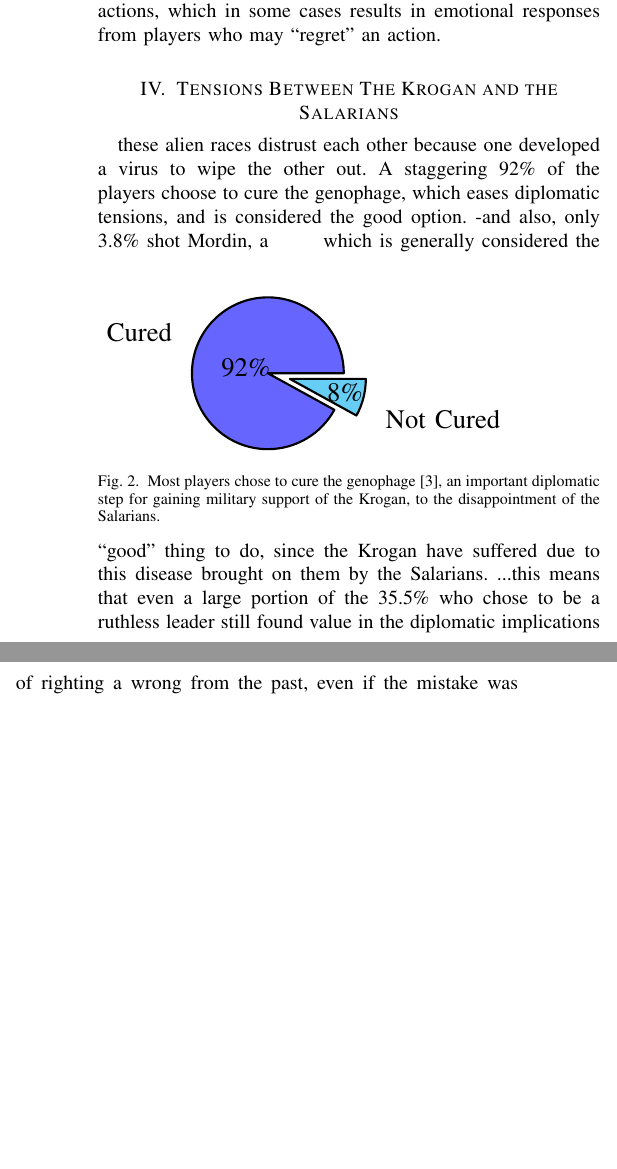
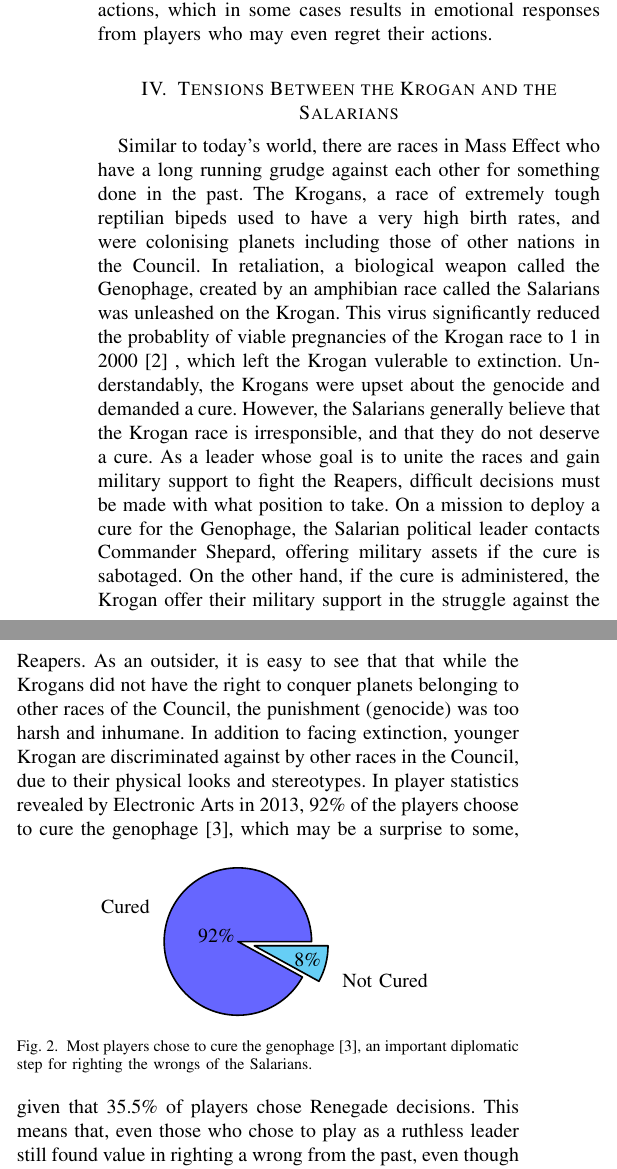
Before and after one commit to Arunscape/LaTeX-Stuff, a LaTeX problem sheet (ENGL-199/final assignment/report.tex): two parts of the columns of page 2 of 3, joined at a grey line, cut so that both start at the same text, the shorter picture padded with empty space. Compiled offline with pdfLaTeX; a missing font is replaced by an installed copy or a similar font; a LaTeX package or settings file that is missing is left out.

Commit message:
3rd body paragraph done? omg

```diff
--- a/ENGL-199/final assignment/report.tex
+++ b/ENGL-199/final assignment/report.tex
@@ -145,14 +147,36 @@ do the right thing.
 
 As for the 35.5\% who chose the Renegade playing style, it should be noted that even if the player chooses to be a ruthless leader, the result of the player's actions are still for the greater good of the universe, which is saving
 all life in the Milky Way from the threat of reapers. Furthermore, when choosing Renegade options, the player often sees the results of their actions,
-which in some cases results in emotional responses from players who may
-``regret'' an action.
+which in some cases results in emotional responses from players who may even regret their actions.
 % \lipsum[3-4]
 
+%Reason 2
+\section{Tensions Between the Krogan and the Salarians}
 
-%Reason 2
-\section{Tensions Between The Krogan and the Salarians}
-these alien races distrust each other because one developed a virus to wipe the
-other out. A staggering 92\% of the players choose to cure the genophage, which
-eases diplomatic tensions, and is considered the good option. -and also,
-only 3.8\% shot Mordin, a
+Similar to today's world, there are races in Mass Effect who have a
+long running grudge against each other for something done in the past.
+The Krogans, a race of extremely tough reptilian bipeds used to
+have a very high birth rates, and were colonising planets including those
+of other nations in the Council. In retaliation, a biological weapon
+called the Genophage, created by an amphibian race called the Salarians was unleashed on the Krogan.
+This virus significantly reduced the
+probablity of viable pregnancies of the Krogan race to 1 in 2000 \cite{wikia} ,
+which left the Krogan vulerable to extinction. Understandably, the Krogans
+were upset about the genocide and demanded a cure. However, the Salarians generally believe that the Krogan race is irresponsible, and that they do not deserve a cure. As a leader whose goal is to unite the races and gain military support to fight the Reapers,
+difficult decisions must be made with what position to take. On a mission
+to deploy a cure for the Genophage, the Salarian political leader contacts
+Commander Shepard, offering military assets if the cure is sabotaged. On the
+other hand, if the cure is administered, the Krogan offer their military support
+in the struggle against the Reapers. As an outsider, it is easy to see that that while the Krogans did not have the right to conquer planets belonging to other races of the Council, the punishment (genocide) was too harsh and inhumane. In addition to facing extinction, younger Krogan are discriminated against by other races in
+the Council, due to their physical looks and stereotypes.
+In player statistics revealed by Electronic Arts in 2013, 92\% of the players choose to cure the genophage \cite{ea}, which
+\begin{figure}[h!]
+ \centering
+ \begin{tikzpicture}
+  \pie[pos={8,8},radius=1.3,explode =0.15]  {92/Cured, 8/Not Cured}
+ \end{tikzpicture}
+ \caption{Most players chose to cure the genophage \cite{ea}, an important diplomatic step for righting the wrongs of the Salarians.}
+\end{figure}
+may be a surprise to some, given that 35.5\% of players chose Renegade decisions. This means that, even those who
+chose to play as a ruthless leader still found value in righting a wrong from
+the past, even though the humans were not responsible for the mistake
@@ -159,14 +189 @@ only 3.8\% shot Mordin, a
 % \lipsum[1-2]
-\adjustbox{margin=10}{}
-\begin{figure}[h!]
- \begin{adjustbox}{width=.4\textwidth}
-  \begin{tikzpicture}
-   \pie[pos={8,8},radius=1,explode =0.15]  {92/Cured, 8/Not Cured}
-  \end{tikzpicture}
- \end{adjustbox}
- \caption{Most players chose to cure the genophage \cite{ea}, an important diplomatic step for gaining military support of the Krogan, to the disappointment of the Salarians.}
-\end{figure}
-which is generally considered the ``good'' thing to do, since the Krogan have suffered due to this disease brought on them by the Salarians.
-...this means that even a large portion of the 35.5\% who chose
-to be a ruthless leader still found value in the diplomatic implications
-of righting a wrong from the past, even if the mistake was not a cause
@@ -196,5 +224,4 @@ to fixing the Genophage, only 4\% actually shot Mordin, even though shooting him
 
 %Conclusion
 \section{Conclusion}
-\lipsum[7]
--over 88.3 hours played in single player campaign
+With over 88.3 hours played in single player campaign as of 2013 \cite{ea},
```
Also changed, not shown: ENGL-199/final assignment/report.pdf, ENGL-199/final assignment/report.tex (38 more changed lines).
